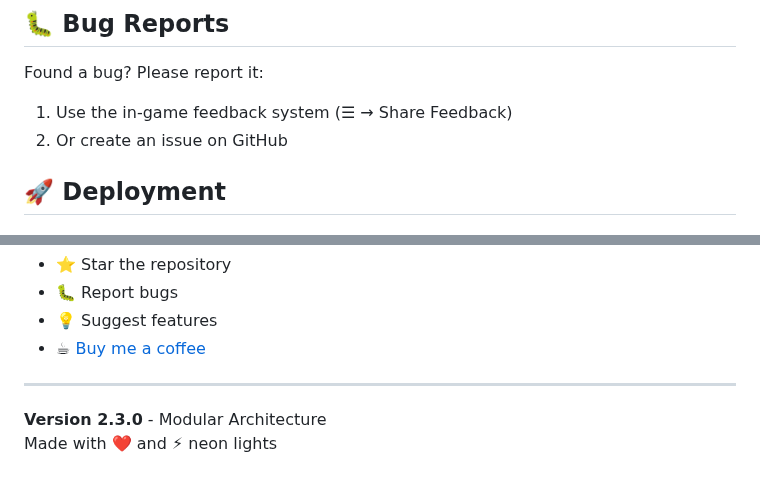
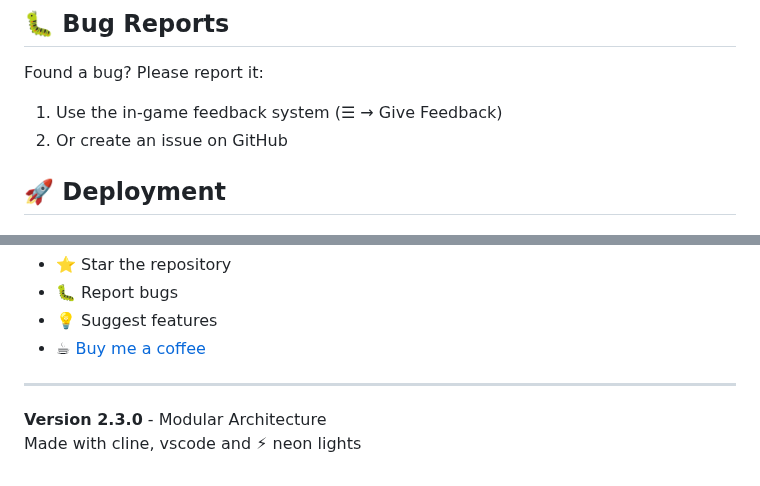
Before and after one commit to aethrox/2048-neon, a Markdown page: README.md, 2 parts joined by grey strips. Rendered like a GitHub page.

```diff
--- a/README.md
+++ b/README.md
@@ -298,7 +298,7 @@ MIT License - see [LICENSE](LICENSE) file for details
 ## 🐛 Bug Reports
 
 Found a bug? Please report it:
-1. Use the in-game feedback system (☰ → Share Feedback)
+1. Use the in-game feedback system (☰ → Give Feedback)
 2. Or create an issue on GitHub
 
 ## 🚀 Deployment
@@ -346,4 +346,4 @@ If you enjoy this game, please:
 ---
 
 **Version 2.3.0** - Modular Architecture
-Made with ❤️ and ⚡ neon lights
+Made with cline, vscode and ⚡ neon lights
```
